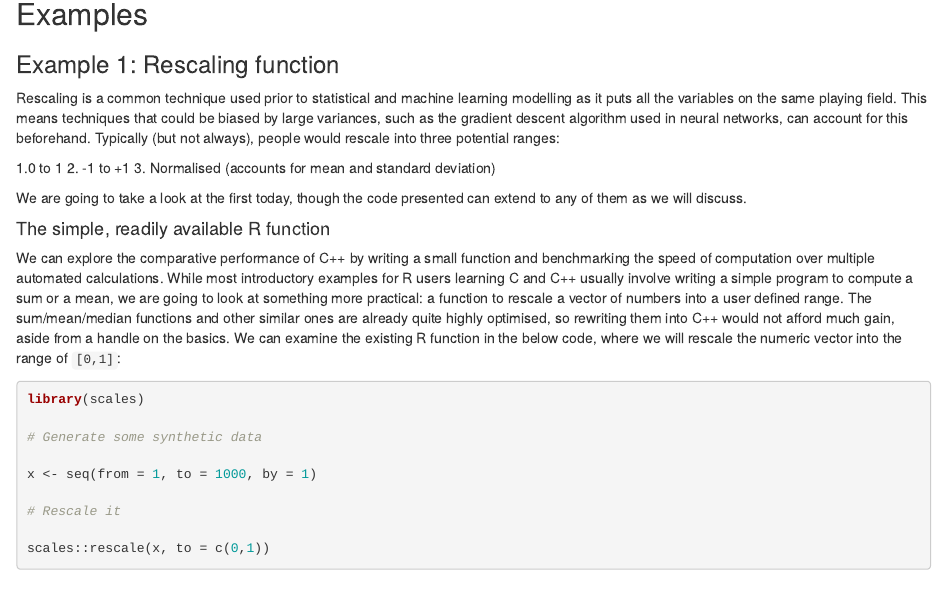
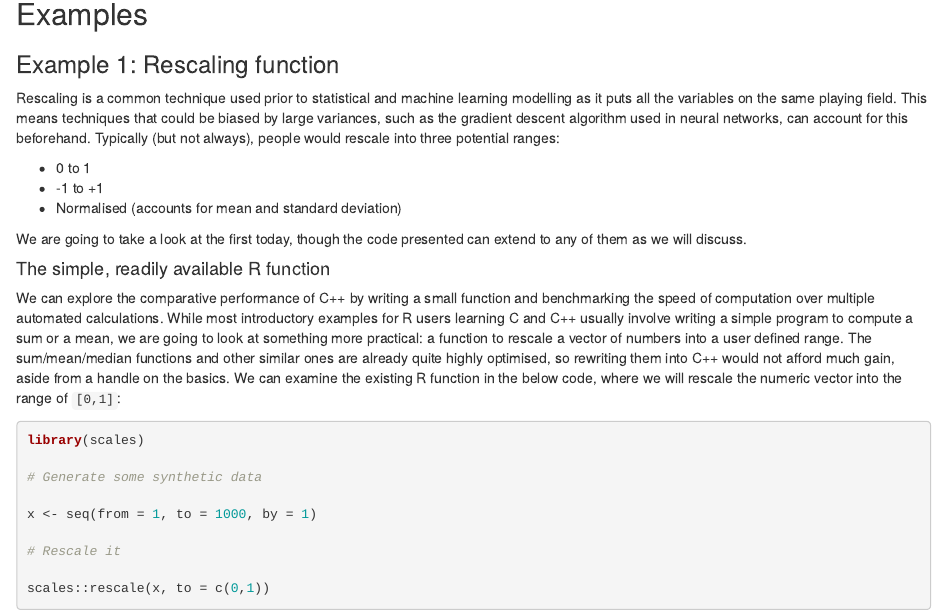
Before and after one commit to hendersontrent/orbisant-posts, an R Markdown document (tutorials/scalable-functions-using-cpp.Rmd): the page in a window 1100 px wide, from 570 px down. The pictures show the output file tutorials/scalable-functions-using-cpp.html that the author committed with the source, opened offline.

```diff
--- a/tutorials/scalable-functions-using-cpp.Rmd
+++ b/tutorials/scalable-functions-using-cpp.Rmd
@@ -27,9 +27,9 @@
 
 Rescaling is a common technique used prior to statistical and machine learning modelling as it puts all the variables on the same playing field. This means techniques that could be biased by large variances, such as the gradient descent algorithm used in neural networks, can account for this beforehand. Typically (but not always), people would rescale into three potential ranges:
 
-1.0 to 1
-2. -1 to +1
-3. Normalised (accounts for mean and standard deviation)
+* 0 to 1
+* -1 to +1
+* Normalised (accounts for mean and standard deviation)
 
 We are going to take a look at the first today, though the code presented can extend to any of them as we will discuss.
 
```
Also changed, not shown: tutorials/img/entropy.png (added), tutorials/img/rescaler.png (added), tutorials/scalable-functions-squrespace-code.html (added), tutorials/scalable-functions-using-cpp.html, tutorials/scalable-functions-using-cpp.md (added), 3 other files.
